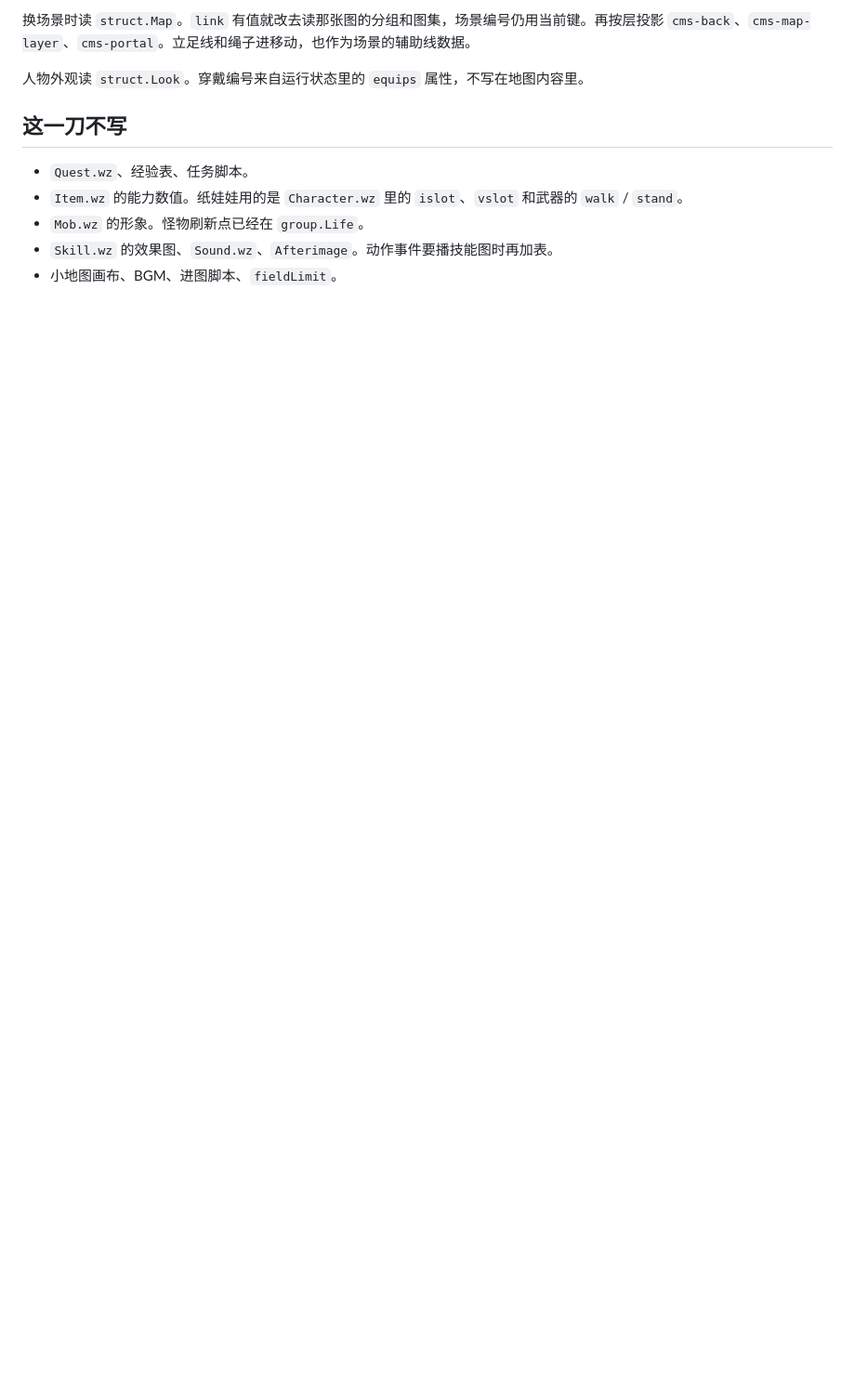
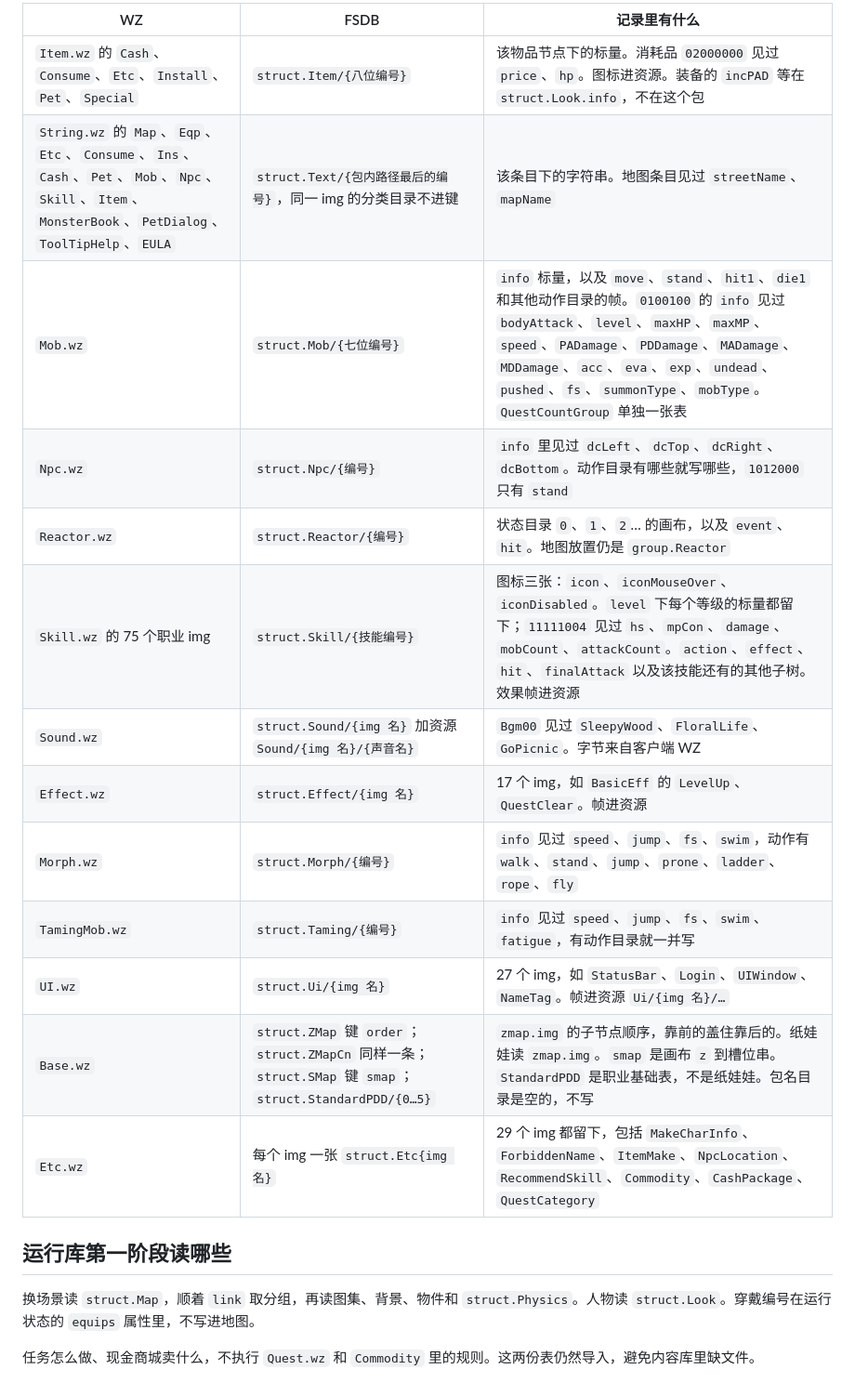
Before and after one commit to lithdoo/adventure-island, a Markdown page: content/DESIGN.md, the part around one of its changes. Shown at 93% size. Drawn GitHub-style; blank space fills up the shorter version.

```diff
--- a/content/DESIGN.md
+++ b/content/DESIGN.md
@@ -92,12 +110,22 @@ Content 的名字是 `{种类}.{表名}`，键是文件名去掉后缀。
 
-换场景时读 `struct.Map`。`link` 有值就改去读那张图的分组和图集，场景编号仍用当前键。再按层投影 `cms-back`、`cms-map-layer`、`cms-portal`。立足线和绳子进移动，也作为场景的辅助线数据。
+| WZ | FSDB | 记录里有什么 |
+|---|---|---|
+| `Item.wz` 的 `Cash`、`Consume`、`Etc`、`Install`、`Pet`、`Special` | `struct.Item/{八位编号}` | 该物品节点下的标量。消耗品 `02000000` 见过 `price`、`hp`。图标进资源。装备的 `incPAD` 等在 `struct.Look.info`，不在这个包 |
+| `String.wz` 的 `Map`、`Eqp`、`Etc`、`Consume`、`Ins`、`Cash`、`Pet`、`Mob`、`Npc`、`Skill`、`Item`、`MonsterBook`、`PetDialog`、`ToolTipHelp`、`EULA` | `struct.Text/{包内路径最后的编号}`，同一 img 的分类目录不进键 | 该条目下的字符串。地图条目见过 `streetName`、`mapName` |
+| `Mob.wz` | `struct.Mob/{七位编号}` | `info` 标量，以及 `move`、`stand`、`hit1`、`die1` 和其他动作目录的帧。`0100100` 的 `info` 见过 `bodyAttack`、`level`、`maxHP`、`maxMP`、`speed`、`PADamage`、`PDDamage`、`MADamage`、`MDDamage`、`acc`、`eva`、`exp`、`undead`、`pushed`、`fs`、`summonType`、`mobType`。`QuestCountGroup` 单独一张表 |
+| `Npc.wz` | `struct.Npc/{编号}` | `info` 里见过 `dcLeft`、`dcTop`、`dcRight`、`dcBottom`。动作目录有哪些就写哪些，`1012000` 只有 `stand` |
+| `Reactor.wz` | `struct.Reactor/{编号}` | 状态目录 `0`、`1`、`2`… 的画布，以及 `event`、`hit`。地图放置仍是 `group.Reactor` |
+| `Skill.wz` 的 75 个职业 img | `struct.Skill/{技能编号}` | 图标三张：`icon`、`iconMouseOver`、`iconDisabled`。`level` 下每个等级的标量都留下；`11111004` 见过 `hs`、`mpCon`、`damage`、`mobCount`、`attackCount`。`action`、`effect`、`hit`、`finalAttack` 以及该技能还有的其他子树。效果帧进资源 |
+| `Sound.wz` | `struct.Sound/{img 名}` 加资源 `Sound/{img 名}/{声音名}` | `Bgm00` 见过 `SleepyWood`、`FloralLife`、`GoPicnic`。字节来自客户端 WZ |
+| `Effect.wz` | `struct.Effect/{img 名}` | 17 个 img，如 `BasicEff` 的 `LevelUp`、`QuestClear`。帧进资源 |
+| `Morph.wz` | `struct.Morph/{编号}` | `info` 见过 `speed`、`jump`、`fs`、`swim`，动作有 `walk`、`stand`、`jump`、`prone`、`ladder`、`rope`、`fly` |
+| `TamingMob.wz` | `struct.Taming/{编号}` | `info` 见过 `speed`、`jump`、`fs`、`swim`、`fatigue`，有动作目录就一并写 |
+| `UI.wz` | `struct.Ui/{img 名}` | 27 个 img，如 `StatusBar`、`Login`、`UIWindow`、`NameTag`。帧进资源 `Ui/{img 名}/…` |
+| `Base.wz` | `struct.ZMap` 键 `order`；`struct.ZMapCn` 同样一条；`struct.SMap` 键 `smap`；`struct.StandardPDD/{0…5}` | `zmap.img` 的子节点顺序，靠前的盖住靠后的。纸娃娃读 `zmap.img`。`smap` 是画布 `z` 到槽位串。`StandardPDD` 是职业基础表，不是纸娃娃。包名目录是空的，不写 |
+| `Etc.wz` | 每个 img 一张 `struct.Etc{img 名}` | 29 个 img 都留下，包括 `MakeCharInfo`、`ForbiddenName`、`ItemMake`、`NpcLocation`、`RecommendSkill`、`Commodity`、`CashPackage`、`QuestCategory` |
 
-人物外观读 `struct.Look`。穿戴编号来自运行状态里的 `equips` 属性，不写在地图内容里。
+## 运行库第一阶段读哪些
 
-## 这一刀不写
+换场景读 `struct.Map`，顺着 `link` 取分组，再读图集、背景、物件和 `struct.Physics`。人物读 `struct.Look`。穿戴编号在运行状态的 `equips` 属性里，不写进地图。
 
-- `Quest.wz`、经验表、任务脚本。
-- `Item.wz` 的能力数值。纸娃娃用的是 `Character.wz` 里的 `islot`、`vslot` 和武器的 `walk` / `stand`。
-- `Mob.wz` 的形象。怪物刷新点已经在 `group.Life`。
-- `Skill.wz` 的效果图、`Sound.wz`、`Afterimage`。动作事件要播技能图时再加表。
-- 小地图画布、BGM、进图脚本、`fieldLimit`。
+任务怎么做、现金商城卖什么，不执行 `Quest.wz` 和 `Commodity` 里的规则。这两份表仍然导入，避免内容库里缺文件。
```
Also changed, not shown: other parts of content/DESIGN.md (+64 -46 lines), DESIGN.md (+1 -0 lines).
